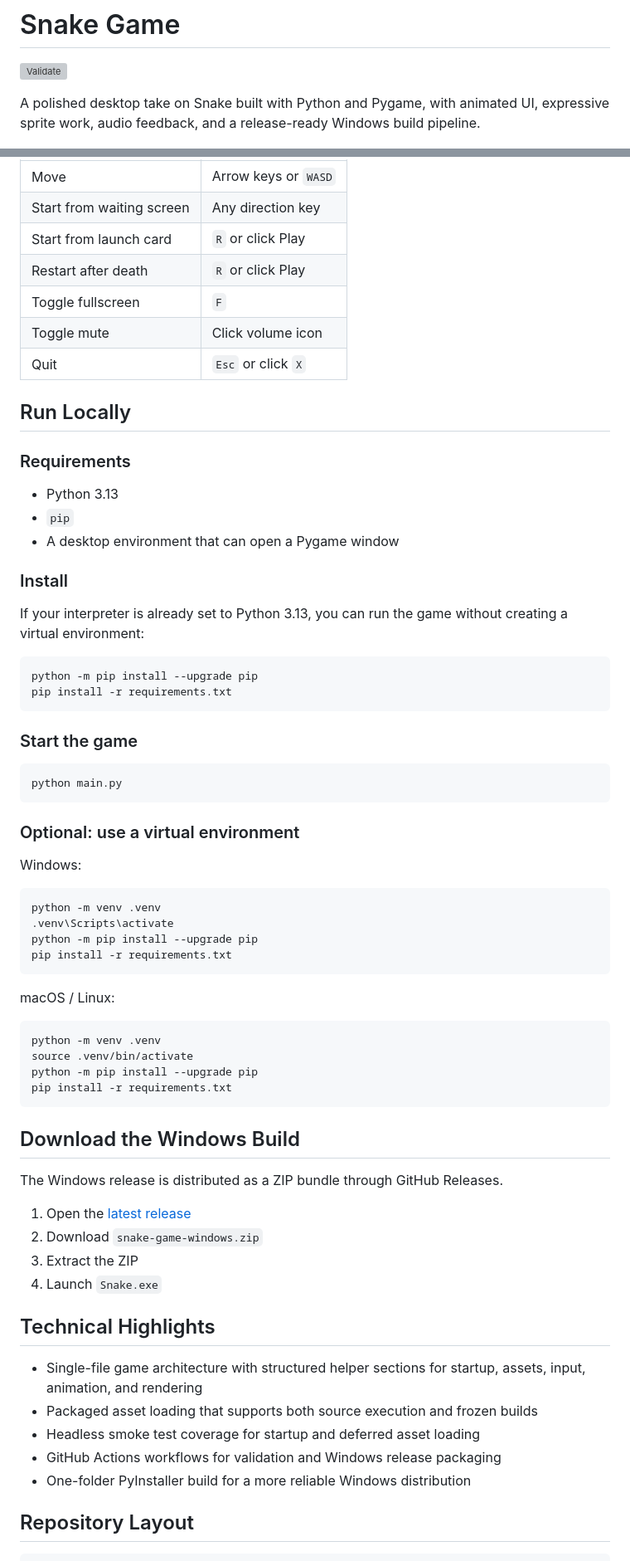
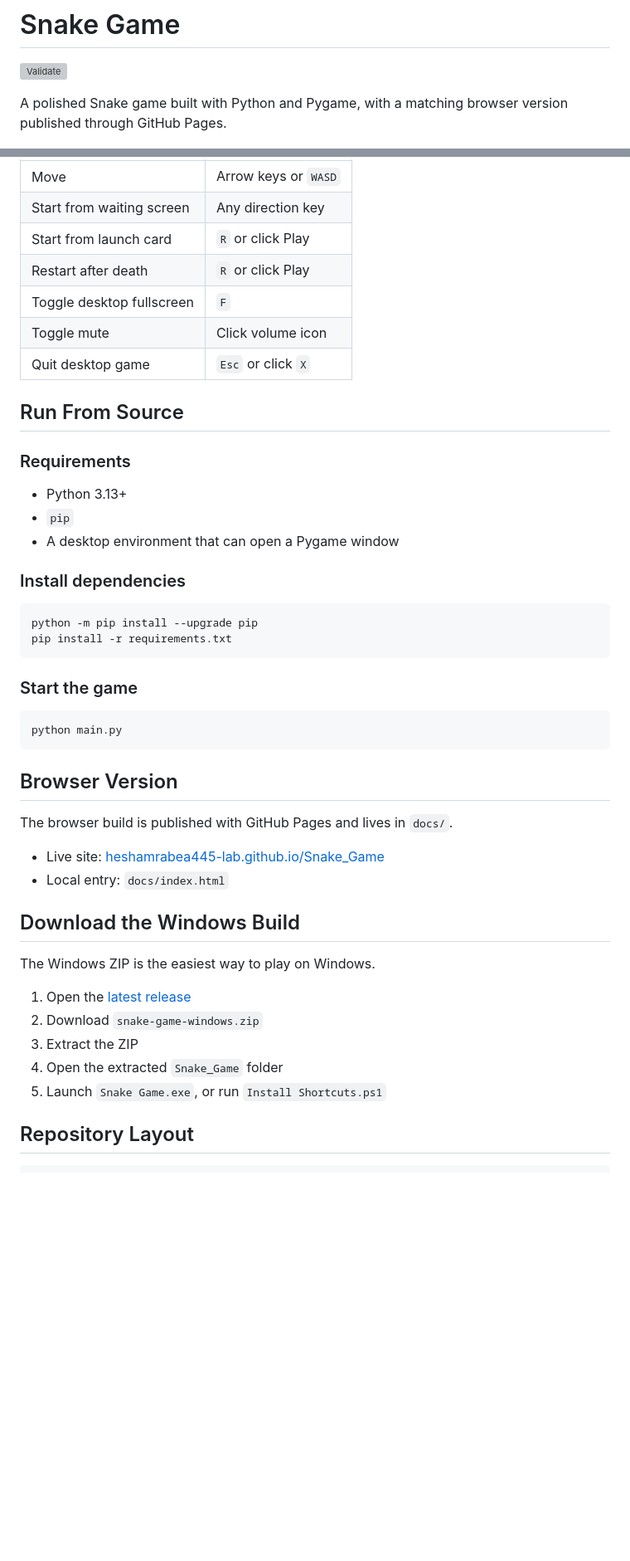
Before and after one commit to heshamrabea445-lab/Snake_Game, a Markdown page: README.md, 2 parts joined by grey strips. Shown at 83% size. Drawn GitHub-style; blank space fills up the shorter version; grey boxes are pictures that could not be loaded.

````diff
--- a/README.md
+++ b/README.md
@@ -2,7 +2,7 @@
 
 [![Validate](https://github.com/heshamrabea445-lab/Snake_Game/actions/workflows/validate.yml/badge.svg)](https://github.com/heshamrabea445-lab/Snake_Game/actions/workflows/validate.yml)
 
-A polished desktop take on Snake built with Python and Pygame, with animated UI, expressive sprite work, audio feedback, and a release-ready Windows build pipeline.
+A polished Snake game built with Python and Pygame, with a matching browser version published through GitHub Pages.
 
 ![Snake demo](media/snake-demo.gif)
 
@@ -37,21 +30,19 @@ If you want to play the full desktop version, download the latest Windows releas
 | Start from waiting screen | Any direction key |
 | Start from launch card | `R` or click Play |
 | Restart after death | `R` or click Play |
-| Toggle fullscreen | `F` |
+| Toggle desktop fullscreen | `F` |
 | Toggle mute | Click volume icon |
-| Quit | `Esc` or click `X` |
+| Quit desktop game | `Esc` or click `X` |
 
-## Run Locally
+## Run From Source
 
 ### Requirements
 
-- Python 3.13
+- Python 3.13+
 - `pip`
 - A desktop environment that can open a Pygame window
 
-### Install
-
-If your interpreter is already set to Python 3.13, you can run the game without creating a virtual environment:
+### Install dependencies
 
 ```bash
 python -m pip install --upgrade pip
@@ -64,42 +55,22 @@ pip install -r requirements.txt
 python main.py
 ```
 
-### Optional: use a virtual environment
+## Browser Version
 
-Windows:
+The browser build is published with GitHub Pages and lives in `docs/`.
 
-```bash
-python -m venv .venv
-.venv\Scripts\activate
-python -m pip install --upgrade pip
-pip install -r requirements.txt
-```
-
-macOS / Linux:
-
-```bash
-python -m venv .venv
-source .venv/bin/activate
-python -m pip install --upgrade pip
-pip install -r requirements.txt
-```
+- Live site: [heshamrabea445-lab.github.io/Snake_Game](https://heshamrabea445-lab.github.io/Snake_Game/)
+- Local entry: `docs/index.html`
 
 ## Download the Windows Build
 
-The Windows release is distributed as a ZIP bundle through GitHub Releases.
+The Windows ZIP is the easiest way to play on Windows.
 
 1. Open the [latest release](https://github.com/heshamrabea445-lab/Snake_Game/releases/latest)
 2. Download `snake-game-windows.zip`
 3. Extract the ZIP
-4. Launch `Snake.exe`
-
-## Technical Highlights
-
-- Single-file game architecture with structured helper sections for startup, assets, input, animation, and rendering
-- Packaged asset loading that supports both source execution and frozen builds
-- Headless smoke test coverage for startup and deferred asset loading
-- GitHub Actions workflows for validation and Windows release packaging
-- One-folder PyInstaller build for a more reliable Windows distribution
+4. Open the extracted `Snake_Game` folder
+5. Launch `Snake Game.exe`, or run `Install Shortcuts.ps1`
 
 ## Repository Layout
 
````
Also changed, not shown: other parts of README.md (+19 -27 lines), media/snake-gameplay.png (deleted), media/snake-launch.png, media/snake-waiting.png (added), 9 other files.
